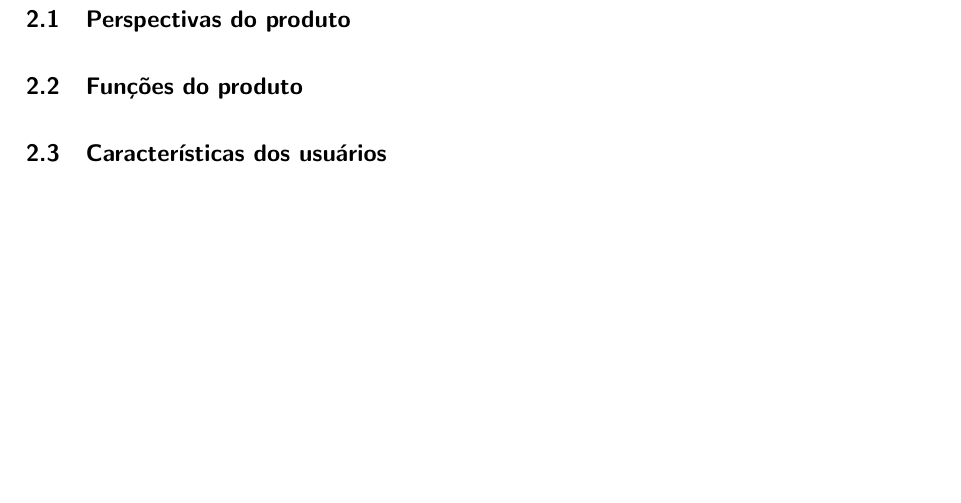
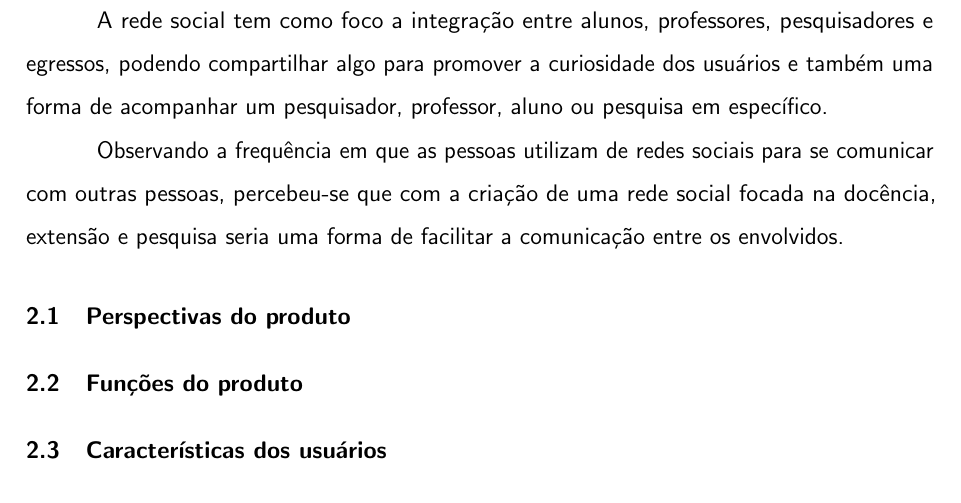
Before and after one commit to Ronneesley/redesocial, a LaTeX document (documentacao/documentacao.tex, which reads documentacao/capitulos/descricao_geral/descricao_geral.tex): part of page 10 of 34, cut at the place of the change, the shorter picture padded with empty space. Compiled offline with pdfLaTeX.

Commit message:
Update descricao_geral.tex

```diff
--- a/documentacao/capitulos/descricao_geral/descricao_geral.tex
+++ b/documentacao/capitulos/descricao_geral/descricao_geral.tex
@@ -1,4 +1,9 @@
 \chapter{Descrição Geral}
+A rede social tem como foco a integração entre alunos, professores, pesquisadores e egressos,
+podendo compartilhar algo para promover a curiosidade dos usuários e também uma forma de acompanhar um pesquisador, professor, aluno ou pesquisa em específico.
+
+Observando a frequência em que as pessoas utilizam de redes sociais para se comunicar com outras pessoas, percebeu-se que com a criação de uma rede social focada na docência, extensão e pesquisa seria uma forma de facilitar a comunicação entre os envolvidos.
+
 
 \section{Perspectivas do produto}
 
```
